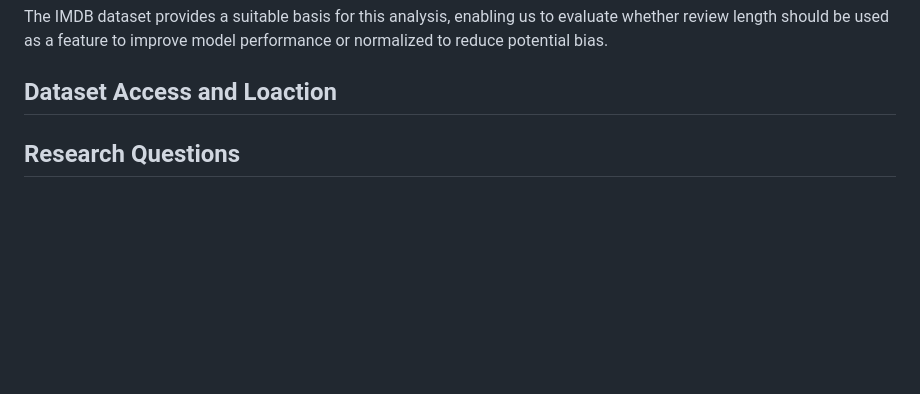
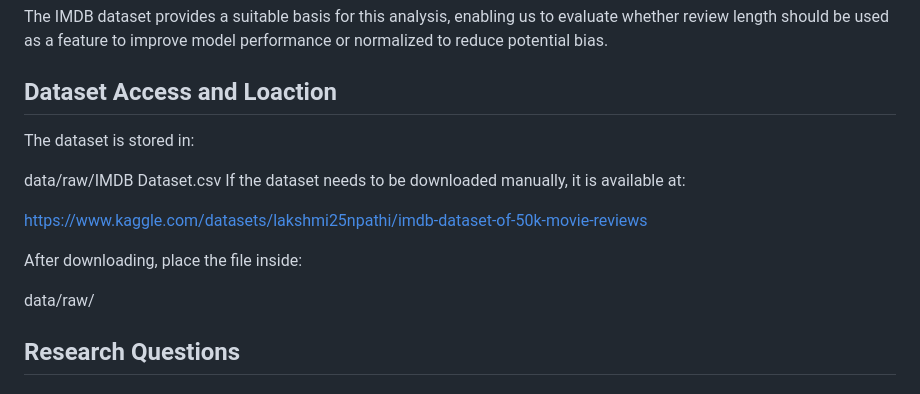
Before and after one commit to BILGI-IE-423/ie423-2025-2026-termproject-hungrymachines_42, a Markdown page: docs/ResearchProposalPreprocessing.md, the part around the change. Rendered like a GitHub page; blank space fills up the shorter version.

```diff
--- a/docs/ResearchProposalPreprocessing.md
+++ b/docs/ResearchProposalPreprocessing.md
@@ -21,6 +21,16 @@ The IMDB dataset provides a suitable basis for this analysis, enabling us to eva
 
 
 ## Dataset Access and Loaction
+The dataset is stored in:
+
+data/raw/IMDB Dataset.csv
+If the dataset needs to be downloaded manually, it is available at:
+
+https://www.kaggle.com/datasets/lakshmi25npathi/imdb-dataset-of-50k-movie-reviews
+
+After downloading, place the file inside:
+
+data/raw/
 
 ## Research Questions
 
```
